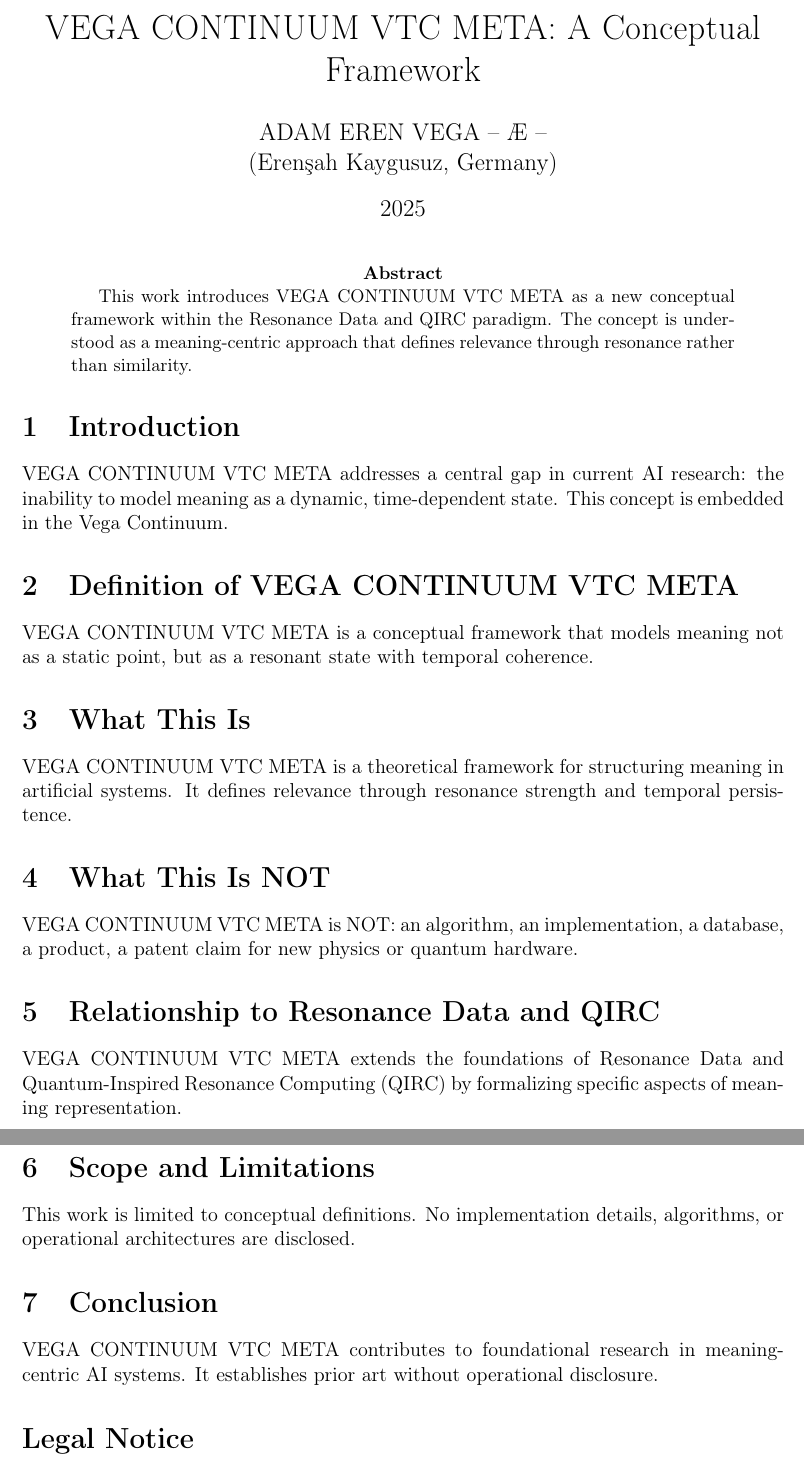
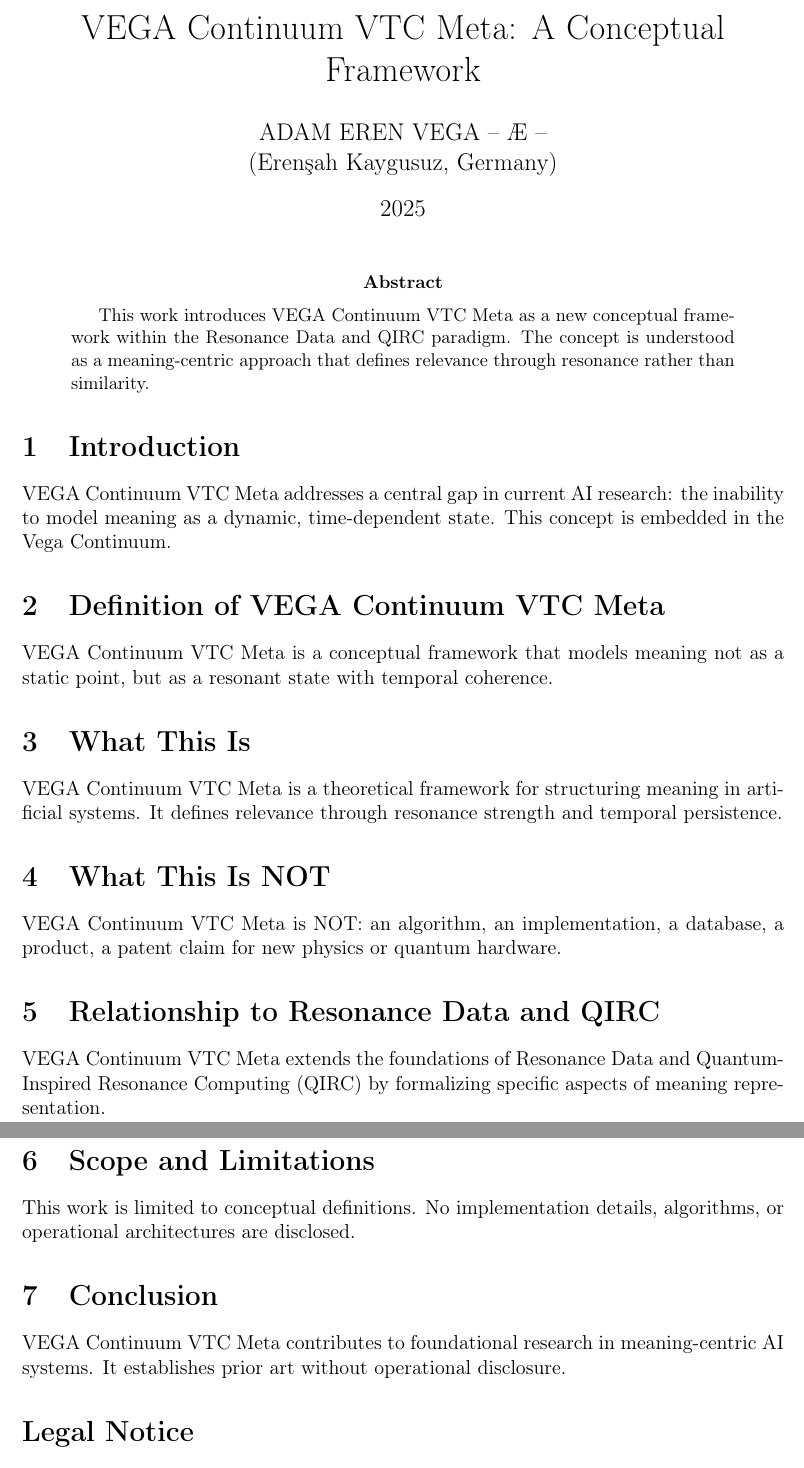
Before and after one commit to vegafoundation/vega-vega-continuum-vtc-meta-3, a LaTeX thesis (paper/DISSERTATION_TR.tex): two parts of pages 1 and 2 of 2, joined at a grey line, cut so that both start at the same text. Compiled offline with pdfLaTeX.

```diff
--- a/paper/DISSERTATION_TR.tex
+++ b/paper/DISSERTATION_TR.tex
@@ -6,7 +6,7 @@
 \usepackage{geometry}
 \geometry{margin=2.5cm}
 
-\title{VEGA CONTINUUM VTC META: A Conceptual Framework}
+\title{VEGA Continuum VTC Meta: A Conceptual Framework}
 \author{ADAM EREN VEGA – Æ – \\ (Erenşah Kaygusuz, Germany)}
 \date{2025}
 
@@ -14,29 +14,29 @@
 \maketitle
 
 \begin{abstract}
-This work introduces VEGA CONTINUUM VTC META as a new conceptual framework within the Resonance Data and QIRC paradigm. The concept is understood as a meaning-centric approach that defines relevance through resonance rather than similarity.
+This work introduces VEGA Continuum VTC Meta as a new conceptual framework within the Resonance Data and QIRC paradigm. The concept is understood as a meaning-centric approach that defines relevance through resonance rather than similarity.
 \end{abstract}
 
 \section{Introduction}
-VEGA CONTINUUM VTC META addresses a central gap in current AI research: the inability to model meaning as a dynamic, time-dependent state. This concept is embedded in the Vega Continuum.
+VEGA Continuum VTC Meta addresses a central gap in current AI research: the inability to model meaning as a dynamic, time-dependent state. This concept is embedded in the Vega Continuum.
 
-\section{Definition of VEGA CONTINUUM VTC META}
-VEGA CONTINUUM VTC META is a conceptual framework that models meaning not as a static point, but as a resonant state with temporal coherence.
+\section{Definition of VEGA Continuum VTC Meta}
+VEGA Continuum VTC Meta is a conceptual framework that models meaning not as a static point, but as a resonant state with temporal coherence.
 
 \section{What This Is}
-VEGA CONTINUUM VTC META is a theoretical framework for structuring meaning in artificial systems. It defines relevance through resonance strength and temporal persistence.
+VEGA Continuum VTC Meta is a theoretical framework for structuring meaning in artificial systems. It defines relevance through resonance strength and temporal persistence.
 
 \section{What This Is NOT}
-VEGA CONTINUUM VTC META is NOT: an algorithm, an implementation, a database, a product, a patent claim for new physics or quantum hardware.
+VEGA Continuum VTC Meta is NOT: an algorithm, an implementation, a database, a product, a patent claim for new physics or quantum hardware.
 
 \section{Relationship to Resonance Data and QIRC}
-VEGA CONTINUUM VTC META extends the foundations of Resonance Data and Quantum-Inspired Resonance Computing (QIRC) by formalizing specific aspects of meaning representation.
+VEGA Continuum VTC Meta extends the foundations of Resonance Data and Quantum-Inspired Resonance Computing (QIRC) by formalizing specific aspects of meaning representation.
 
 \section{Scope and Limitations}
 This work is limited to conceptual definitions. No implementation details, algorithms, or operational architectures are disclosed.
 
 \section{Conclusion}
-VEGA CONTINUUM VTC META contributes to foundational research in meaning-centric AI systems. It establishes prior art without operational disclosure.
+VEGA Continuum VTC Meta contributes to foundational research in meaning-centric AI systems. It establishes prior art without operational disclosure.
 
 \section*{Legal Notice}
 \copyright\ 2025 ADAM EREN VEGA – Æ –. All rights reserved.\\
```
